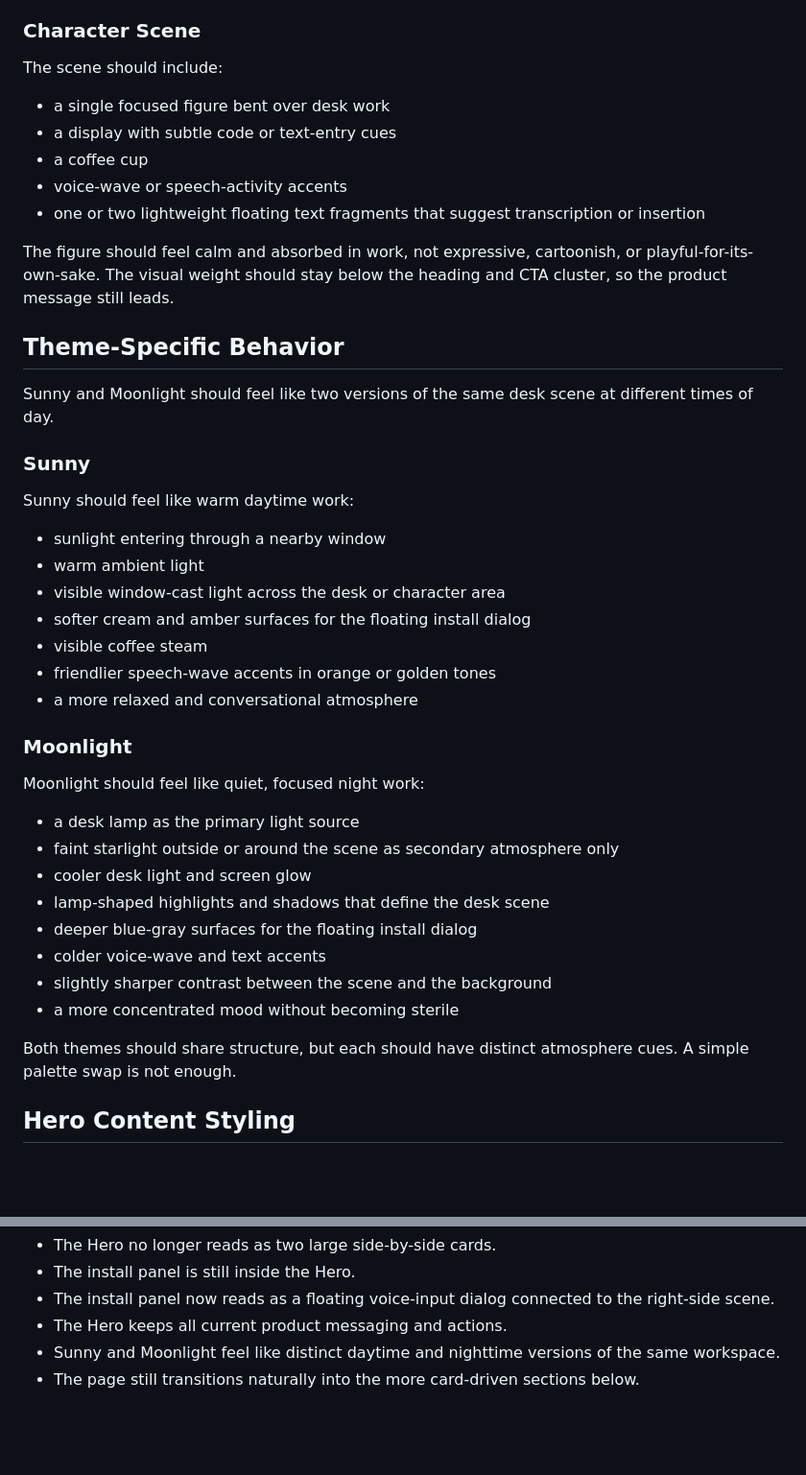
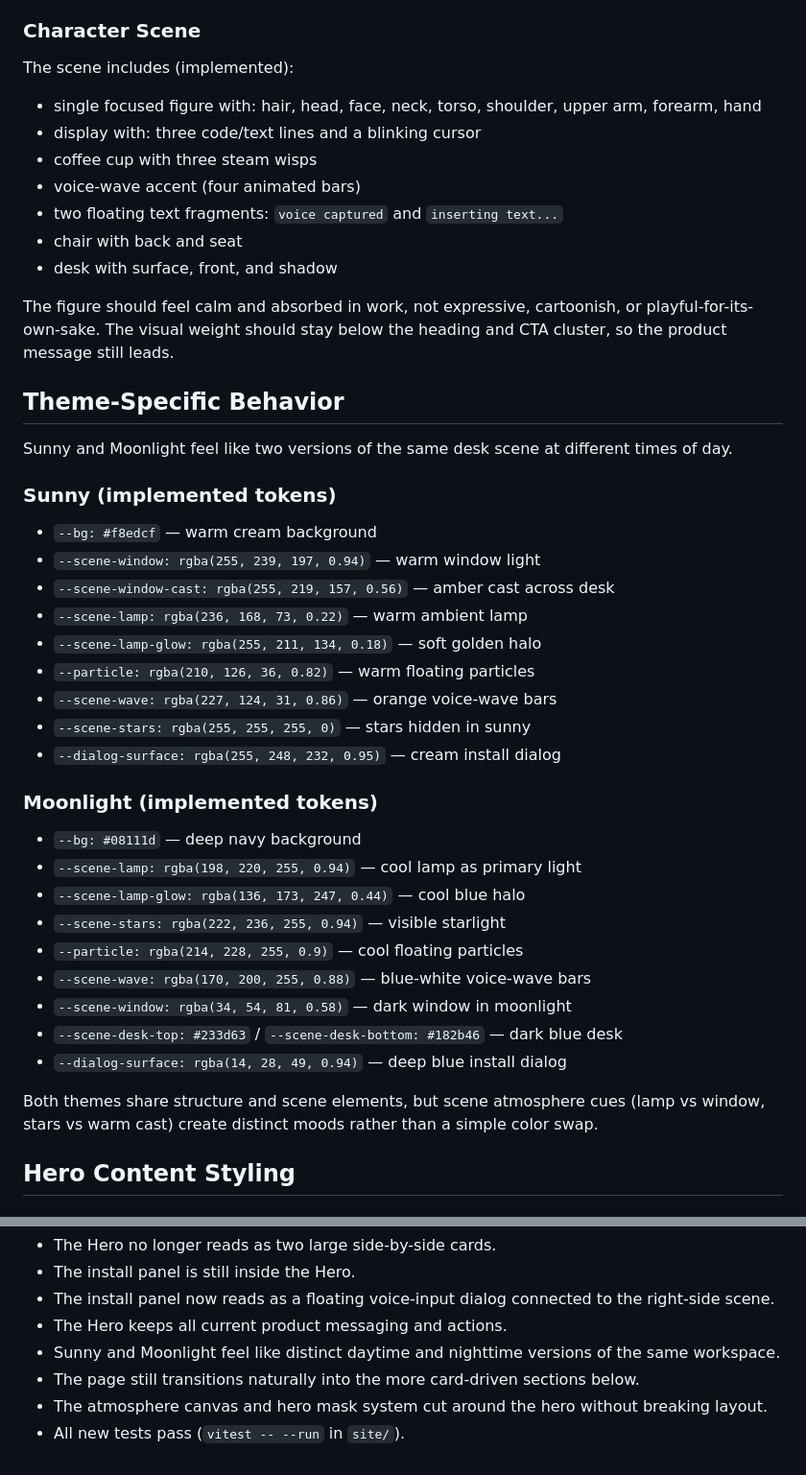
Before and after one commit to pi-dal/VoicePi, a Markdown page: docs/plans/2026-04-08-site-hero-redesign-design.md, 2 parts joined by grey strips. Shown at 96% size. Rendered like a GitHub page; blank space fills up the shorter version.

Commit message:
docs(site): update hero redesign spec to reflect implementation
- Add "Actual Implemented Copy" section documenting eyebrow, hero intro,
  hero summary (per theme), hero points, install prompt/tabs/followup,
  and section headings as-built rather than as-planned.
- Update Character Scene section with implemented scene elements
  (all sub-parts of character, monitor, coffee, voice-wave, etc.).
- Replace Sunny/Moonlight prose descriptions with actual CSS token
  values for scene-* properties in each theme.
- Add "Implemented Technical Additions" section covering the
  canvas-based atmosphere layer, hero mask system, install dialog
  stage tracking, and clipboard feedback loop.
- Update Acceptance Criteria with atmosphere/mask and test criteria.
- Mark status as Implemented.

```diff
--- a/docs/plans/2026-04-08-site-hero-redesign-design.md
+++ b/docs/plans/2026-04-08-site-hero-redesign-design.md
@@ -66,46 +101,47 @@ The right-side character is not a full illustration centerpiece. The scene shoul
 
 ### Character Scene
 
-The scene should include:
+The scene includes (implemented):
 
-- a single focused figure bent over desk work
-- a display with subtle code or text-entry cues
-- a coffee cup
-- voice-wave or speech-activity accents
-- one or two lightweight floating text fragments that suggest transcription or insertion
+- single focused figure with: hair, head, face, neck, torso, shoulder, upper arm, forearm, hand
+- display with: three code/text lines and a blinking cursor
+- coffee cup with three steam wisps
+- voice-wave accent (four animated bars)
+- two floating text fragments: `voice captured` and `inserting text...`
+- chair with back and seat
+- desk with surface, front, and shadow
 
 The figure should feel calm and absorbed in work, not expressive, cartoonish, or playful-for-its-own-sake. The visual weight should stay below the heading and CTA cluster, so the product message still leads.
 
 ## Theme-Specific Behavior
 
-Sunny and Moonlight should feel like two versions of the same desk scene at different times of day.
+Sunny and Moonlight feel like two versions of the same desk scene at different times of day.
 
-### Sunny
+### Sunny (implemented tokens)
 
-Sunny should feel like warm daytime work:
+- `--bg: #f8edcf` — warm cream background
+- `--scene-window: rgba(255, 239, 197, 0.94)` — warm window light
+- `--scene-window-cast: rgba(255, 219, 157, 0.56)` — amber cast across desk
+- `--scene-lamp: rgba(236, 168, 73, 0.22)` — warm ambient lamp
+- `--scene-lamp-glow: rgba(255, 211, 134, 0.18)` — soft golden halo
+- `--particle: rgba(210, 126, 36, 0.82)` — warm floating particles
+- `--scene-wave: rgba(227, 124, 31, 0.86)` — orange voice-wave bars
+- `--scene-stars: rgba(255, 255, 255, 0)` — stars hidden in sunny
+- `--dialog-surface: rgba(255, 248, 232, 0.95)` — cream install dialog
 
-- sunlight entering through a nearby window
-- warm ambient light
-- visible window-cast light across the desk or character area
-- softer cream and amber surfaces for the floating install dialog
-- visible coffee steam
-- friendlier speech-wave accents in orange or golden tones
-- a more relaxed and conversational atmosphere
+### Moonlight (implemented tokens)
 
-### Moonlight
+- `--bg: #08111d` — deep navy background
+- `--scene-lamp: rgba(198, 220, 255, 0.94)` — cool lamp as primary light
+- `--scene-lamp-glow: rgba(136, 173, 247, 0.44)` — cool blue halo
+- `--scene-stars: rgba(222, 236, 255, 0.94)` — visible starlight
+- `--particle: rgba(214, 228, 255, 0.9)` — cool floating particles
+- `--scene-wave: rgba(170, 200, 255, 0.88)` — blue-white voice-wave bars
+- `--scene-window: rgba(34, 54, 81, 0.58)` — dark window in moonlight
+- `--scene-desk-top: #233d63` / `--scene-desk-bottom: #182b46` — dark blue desk
+- `--dialog-surface: rgba(14, 28, 49, 0.94)` — deep blue install dialog
 
-Moonlight should feel like quiet, focused night work:
-
-- a desk lamp as the primary light source
-- faint starlight outside or around the scene as secondary atmosphere only
-- cooler desk light and screen glow
-- lamp-shaped highlights and shadows that define the desk scene
-- deeper blue-gray surfaces for the floating install dialog
-- colder voice-wave and text accents
-- slightly sharper contrast between the scene and the background
-- a more concentrated mood without becoming sterile
-
-Both themes should share structure, but each should have distinct atmosphere cues. A simple palette swap is not enough.
+Both themes share structure and scene elements, but scene atmosphere cues (lamp vs window, stars vs warm cast) create distinct moods rather than a simple color swap.
 
 ## Hero Content Styling
 
@@ -180,3 +230,5 @@ The redesign is successful when all of the following are true:
 - The Hero keeps all current product messaging and actions.
 - Sunny and Moonlight feel like distinct daytime and nighttime versions of the same workspace.
 - The page still transitions naturally into the more card-driven sections below.
+- The atmosphere canvas and hero mask system cut around the hero without breaking layout.
+- All new tests pass (`vitest -- --run` in `site/`).
```
Also changed, not shown: other parts of docs/plans/2026-04-08-site-hero-redesign-design.md (+52 -3 lines).
